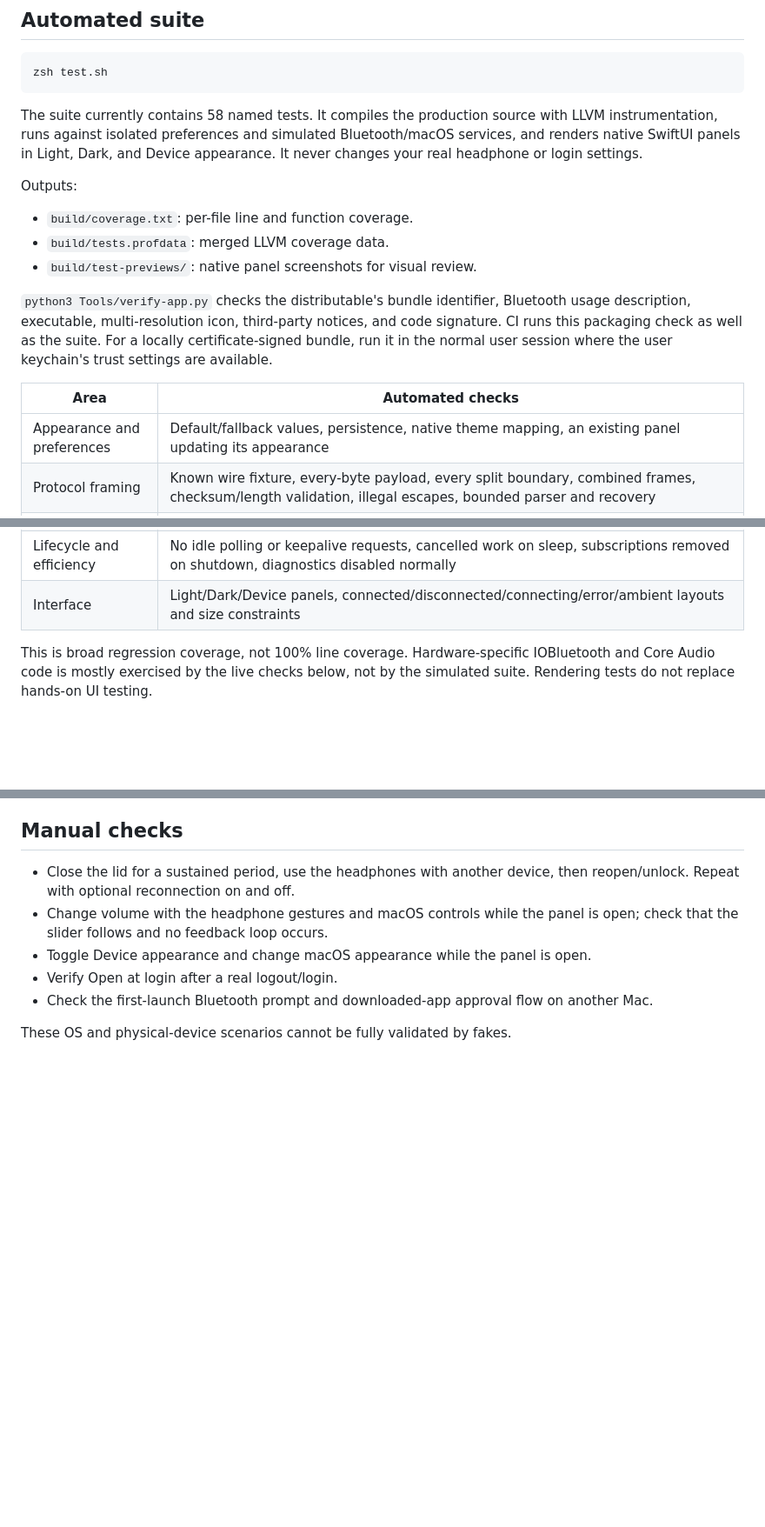
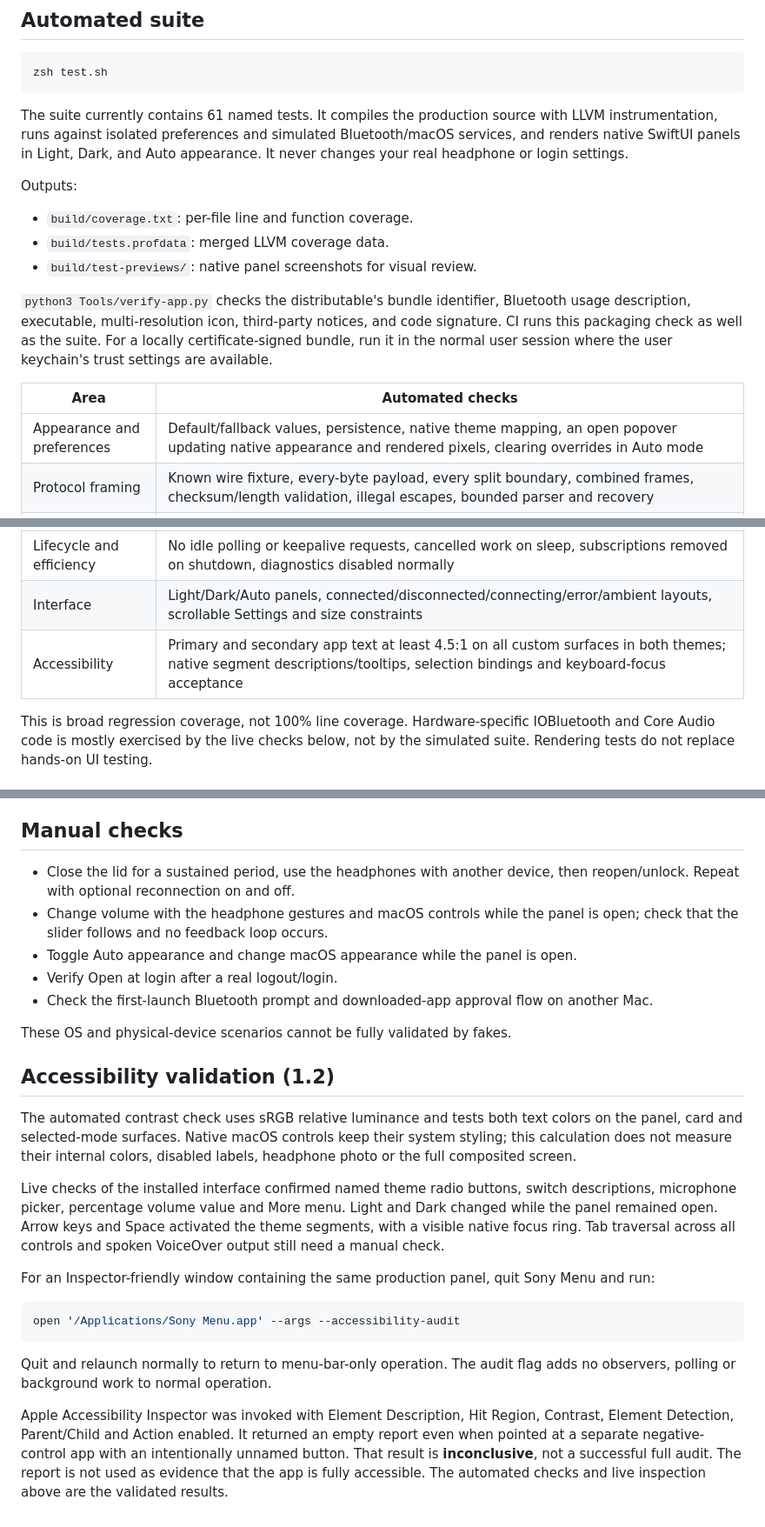
Before and after one commit to Hopchenko/sony-menu, a Markdown page: TESTING.md, 3 parts joined by grey strips. Shown at 87% size. Rendered like a GitHub page; blank space fills up the shorter version.

````diff
--- a/TESTING.md
+++ b/TESTING.md
@@ -6,10 +6,10 @@
 zsh test.sh
 ```
 
-The suite currently contains 58 named tests. It compiles the production source
+The suite currently contains 61 named tests. It compiles the production source
 with LLVM instrumentation, runs against isolated preferences and simulated
 Bluetooth/macOS services, and renders native SwiftUI panels in Light, Dark,
-and Device appearance. It never changes your real headphone or login settings.
+and Auto appearance. It never changes your real headphone or login settings.
 
 Outputs:
 
@@ -25,14 +25,15 @@ where the user keychain's trust settings are available.
 
 | Area | Automated checks |
 | --- | --- |
-| Appearance and preferences | Default/fallback values, persistence, native theme mapping, an existing panel updating its appearance |
+| Appearance and preferences | Default/fallback values, persistence, native theme mapping, an open popover updating native appearance and rendered pixels, clearing overrides in Auto mode |
 | Protocol framing | Known wire fixture, every-byte payload, every split boundary, combined frames, checksum/length validation, illegal escapes, bounded parser and recovery |
 | Bluetooth client | Handshake, unsupported versions, replies/notifications, ACK sequencing, retries, timeouts, write failure, command coalescing, readback, cancellation |
 | Controls | Noise modes, ambient level and voice focus, value clamping, debounce, latest-command behavior, macOS volume reads/writes and external change notifications |
 | Microphone | Current input without auto-switching, selection in either direction, external routing updates, vanished devices, write/readback failures, shutdown cleanup |
 | Sleep and connection | Manual disconnect intent, optional reconnect, repeated background wake, unlock-before-wake, disabled sleep disconnect, pairing errors, bounded retries |
 | Lifecycle and efficiency | No idle polling or keepalive requests, cancelled work on sleep, subscriptions removed on shutdown, diagnostics disabled normally |
-| Interface | Light/Dark/Device panels, connected/disconnected/connecting/error/ambient layouts and size constraints |
+| Interface | Light/Dark/Auto panels, connected/disconnected/connecting/error/ambient layouts, scrollable Settings and size constraints |
+| Accessibility | Primary and secondary app text at least 4.5:1 on all custom surfaces in both themes; native segment descriptions/tooltips, selection bindings and keyboard-focus acceptance |
 
 This is broad regression coverage, not 100% line coverage. Hardware-specific
 IOBluetooth and Core Audio code is mostly exercised by the live checks below,
@@ -73,9 +74,39 @@ runs during normal operation. See [the XM3 investigation](docs/xm3-sidetone.md).
   then reopen/unlock. Repeat with optional reconnection on and off.
 - Change volume with the headphone gestures and macOS controls while the panel
   is open; check that the slider follows and no feedback loop occurs.
-- Toggle Device appearance and change macOS appearance while the panel is open.
+- Toggle Auto appearance and change macOS appearance while the panel is open.
 - Verify Open at login after a real logout/login.
 - Check the first-launch Bluetooth prompt and downloaded-app approval flow on
   another Mac.
 
 These OS and physical-device scenarios cannot be fully validated by fakes.
+
+## Accessibility validation (1.2)
+
+The automated contrast check uses sRGB relative luminance and tests both text
+colors on the panel, card and selected-mode surfaces. Native macOS controls
+keep their system styling; this calculation does not measure their internal
+colors, disabled labels, headphone photo or the full composited screen.
+
+Live checks of the installed interface confirmed named theme radio buttons,
+switch descriptions, microphone picker, percentage volume value and More menu.
+Light and Dark changed while the panel remained open. Arrow keys and Space
+activated the theme segments, with a visible native focus ring. Tab traversal
+across all controls and spoken VoiceOver output still need a manual check.
+
+For an Inspector-friendly window containing the same production panel, quit
+Sony Menu and run:
+
+```sh
+open '/Applications/Sony Menu.app' --args --accessibility-audit
+```
+
+Quit and relaunch normally to return to menu-bar-only operation. The audit flag
+adds no observers, polling or background work to normal operation.
+
+Apple Accessibility Inspector was invoked with Element Description, Hit Region,
+Contrast, Element Detection, Parent/Child and Action enabled. It returned an
+empty report even when pointed at a separate negative-control app with an
+intentionally unnamed button. That result is **inconclusive**, not a successful
+full audit. The report is not used as evidence that the app is fully accessible.
+The automated checks and live inspection above are the validated results.
````
Also changed, not shown: README.md (+4 -3 lines), VALIDATION.md (+15 -1 lines), docs/screenshots/dark-controls.png, docs/screenshots/dark-settings.png, docs/screenshots/light-controls.png, docs/screenshots/light-settings.png, 7 other files.
